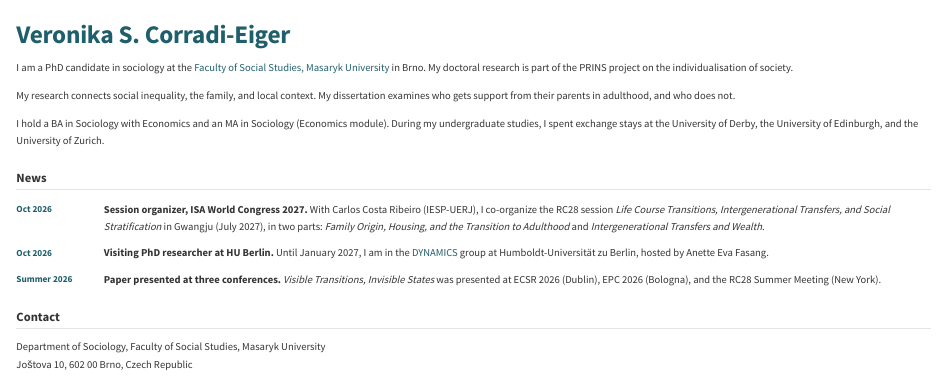
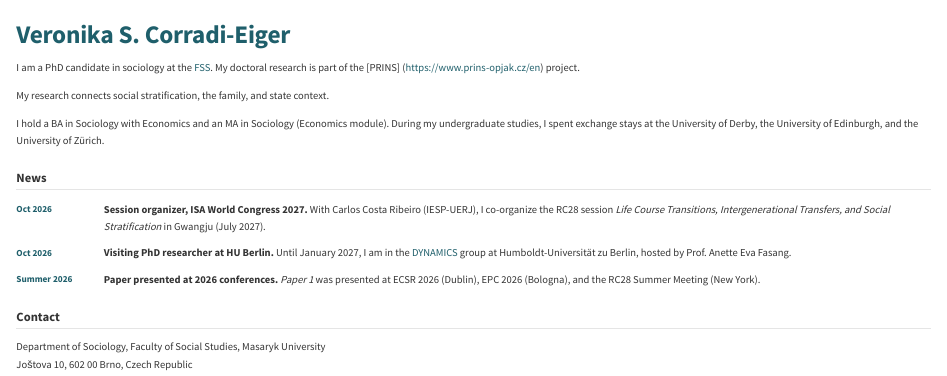
Before and after one commit to NikaCorradi/nikacorradi.github.io, a Quarto document (index.qmd): the page in a window 1100 px wide, from its top. Rendered offline with R 4.5, knitr and Pandoc in place of Quarto, with nearby package versions.

Commit message:
Update index.qmd

```diff
--- a/index.qmd
+++ b/index.qmd
@@ -4,11 +4,11 @@ pagetitle: "Veronika S. Corradi-Eiger"
 title-block-banner: false
 ---
 
-I am a PhD candidate in sociology at the [Faculty of Social Studies, Masaryk University](https://www.fss.muni.cz/en) in Brno. My doctoral research is part of the PRINS project on the individualisation of society.
+I am a PhD candidate in sociology at the [FSS](https://www.fss.muni.cz/en). My doctoral research is part of the [PRINS] (https://www.prins-opjak.cz/en) project.
 
-My research connects social inequality, the family, and local context. My dissertation examines who gets support from their parents in adulthood, and who does not.
+My research connects social stratification, the family, and state context.
 
-I hold a BA in Sociology with Economics and an MA in Sociology (Economics module). During my undergraduate studies, I spent exchange stays at the University of Derby, the University of Edinburgh, and the University of Zurich.
+I hold a BA in Sociology with Economics and an MA in Sociology (Economics module). During my undergraduate studies, I spent exchange stays at the University of Derby, the University of Edinburgh, and the University of Zürich.
 
 ## News
 
@@ -16,13 +16,13 @@ I hold a BA in Sociology with Economics and an MA in Sociology (Economics module
 
 ::: {.news}
 [Oct 2026]{.news-date}
-[**Session organizer, ISA World Congress 2027.** With Carlos Costa Ribeiro (IESP-UERJ), I co-organize the RC28 session *Life Course Transitions, Intergenerational Transfers, and Social Stratification* in Gwangju (July 2027), in two parts: *Family Origin, Housing, and the Transition to Adulthood* and *Intergenerational Transfers and Wealth*.]{.news-text}
+[**Session organizer, ISA World Congress 2027.** With Carlos Costa Ribeiro (IESP-UERJ), I co-organize the RC28 session *Life Course Transitions, Intergenerational Transfers, and Social Stratification* in Gwangju (July 2027).]{.news-text}
 
 [Oct 2026]{.news-date}
-[**Visiting PhD researcher at HU Berlin.** Until January 2027, I am in the [DYNAMICS](https://www.sowi.hu-berlin.de/en/dynamics) group at Humboldt-Universität zu Berlin, hosted by Anette Eva Fasang.]{.news-text}
+[**Visiting PhD researcher at HU Berlin.** Until January 2027, I am in the [DYNAMICS](https://www.sowi.hu-berlin.de/en/dynamics) group at Humboldt-Universität zu Berlin, hosted by Prof. Anette Eva Fasang.]{.news-text}
 
 [Summer 2026]{.news-date}
-[**Paper presented at three conferences.** *Visible Transitions, Invisible States* was presented at ECSR 2026 (Dublin), EPC 2026 (Bologna), and the RC28 Summer Meeting (New York).]{.news-text}
+[**Paper presented at 2026 conferences.** *Paper 1* was presented at ECSR 2026 (Dublin), EPC 2026 (Bologna), and the RC28 Summer Meeting (New York).]{.news-text}
 :::
 
 ## Contact
```
